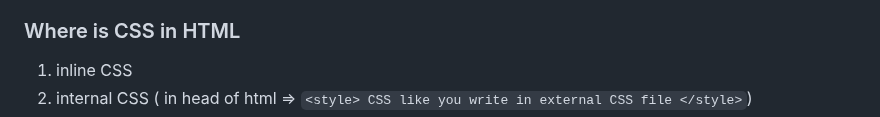
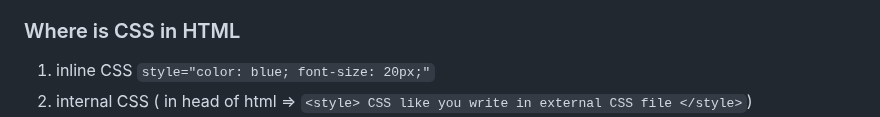
Before and after one commit to amanrai31/jsDOM, a Markdown page: README.md, the part around one of its changes. GitHub-like rendering.

````diff
--- a/README.md
+++ b/README.md
@@ -15,5 +15,5 @@ Similarly in this repo => index.html connects script.js to browser.
 
 ### Where is CSS in HTML
 
-1. inline CSS
+1. inline CSS           `style="color: blue; font-size: 20px;"`
 2. internal CSS        ( in head of html =>  ```<style> CSS like you write in external CSS file </style>```)
````
Also changed, not shown: other parts of README.md (+1 -1 lines).
